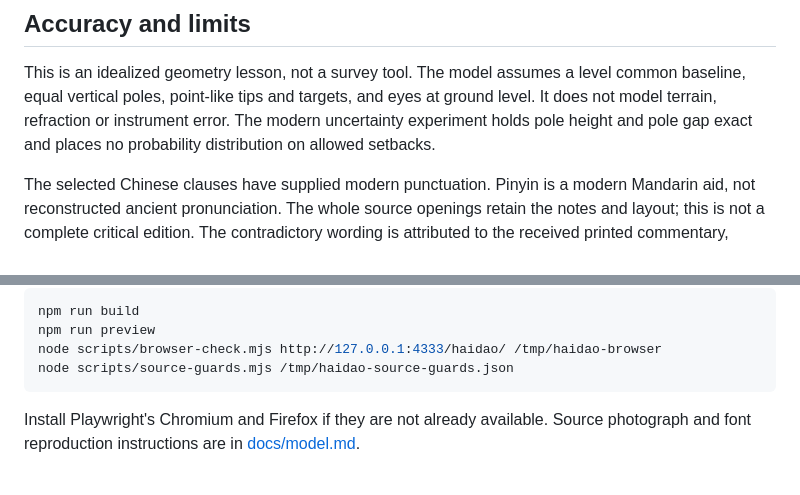
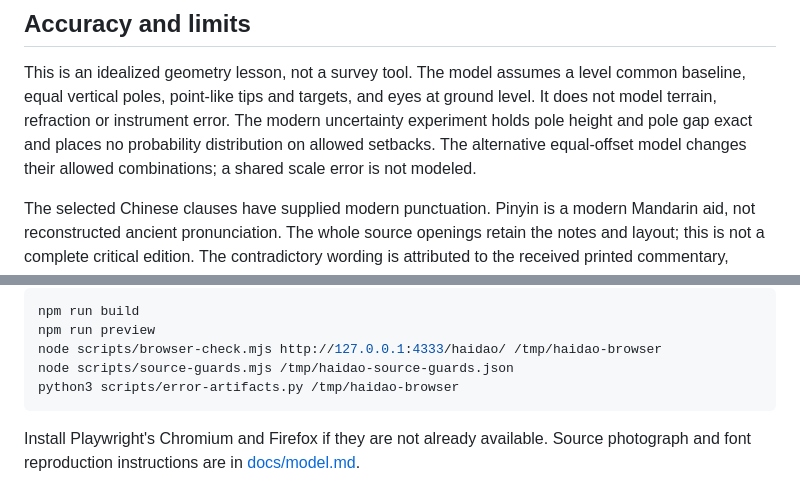
Before and after one commit to antonsoo/haidao, a Markdown page: README.md, 2 parts joined by grey strips. Rendered like a GitHub page.

````diff
--- a/README.md
+++ b/README.md
@@ -113,7 +146,8 @@ This is an idealized geometry lesson, not a survey tool. The model assumes a
 level common baseline, equal vertical poles, point-like tips and targets, and
 eyes at ground level. It does not model terrain, refraction or instrument error.
 The modern uncertainty experiment holds pole height and pole gap exact and
-places no probability distribution on allowed setbacks.
+places no probability distribution on allowed setbacks. The alternative equal-offset
+model changes their allowed combinations; a shared scale error is not modeled.
 
 The selected Chinese clauses have supplied modern punctuation. Pinyin is a
 modern Mandarin aid, not reconstructed ancient pronunciation. The whole source
@@ -140,6 +174,7 @@ npm run build
 npm run preview
 node scripts/browser-check.mjs http://127.0.0.1:4333/haidao/ /tmp/haidao-browser
 node scripts/source-guards.mjs /tmp/haidao-source-guards.json
+python3 scripts/error-artifacts.py /tmp/haidao-browser
 ```
 
 Install Playwright's Chromium and Firefox if they are not already available.
````
Also changed, not shown: other parts of README.md (+33 -0 lines), CHANGELOG.md (+10 -0 lines), docs/model.md (+55 -0 lines), docs/shared-offset-review.md (added, +103 -0 lines), examples/shared-offset/README.md (added, +22 -0 lines), docs/assets/shared-offset-desktop.png (added), docs/assets/shared-offset-mobile.png (added), 8 other files.
